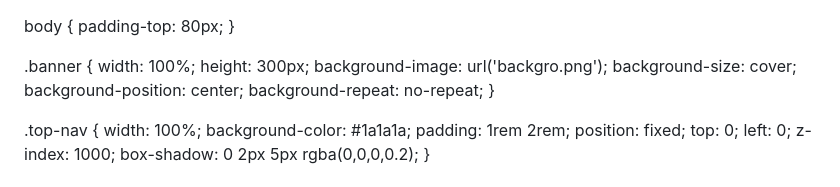
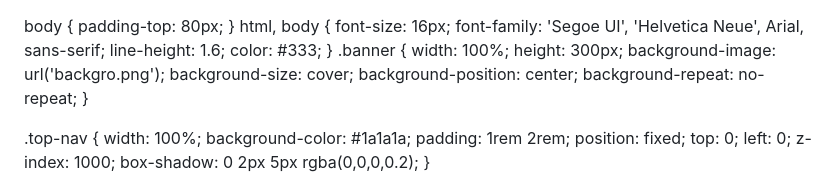
Before and after one commit to cjohns4/ChanteJohnsonSite, a Markdown page: README.md, the part around the change. Drawn GitHub-style.

```diff
--- a/README.md
+++ b/README.md
@@ -12,7 +12,12 @@
   body {
     padding-top: 80px;
   }
-
+html, body {
+  font-size: 16px;
+  font-family: 'Segoe UI', 'Helvetica Neue', Arial, sans-serif;
+  line-height: 1.6;
+  color: #333;
+}
   .banner {
     width: 100%;
     height: 300px;
```
